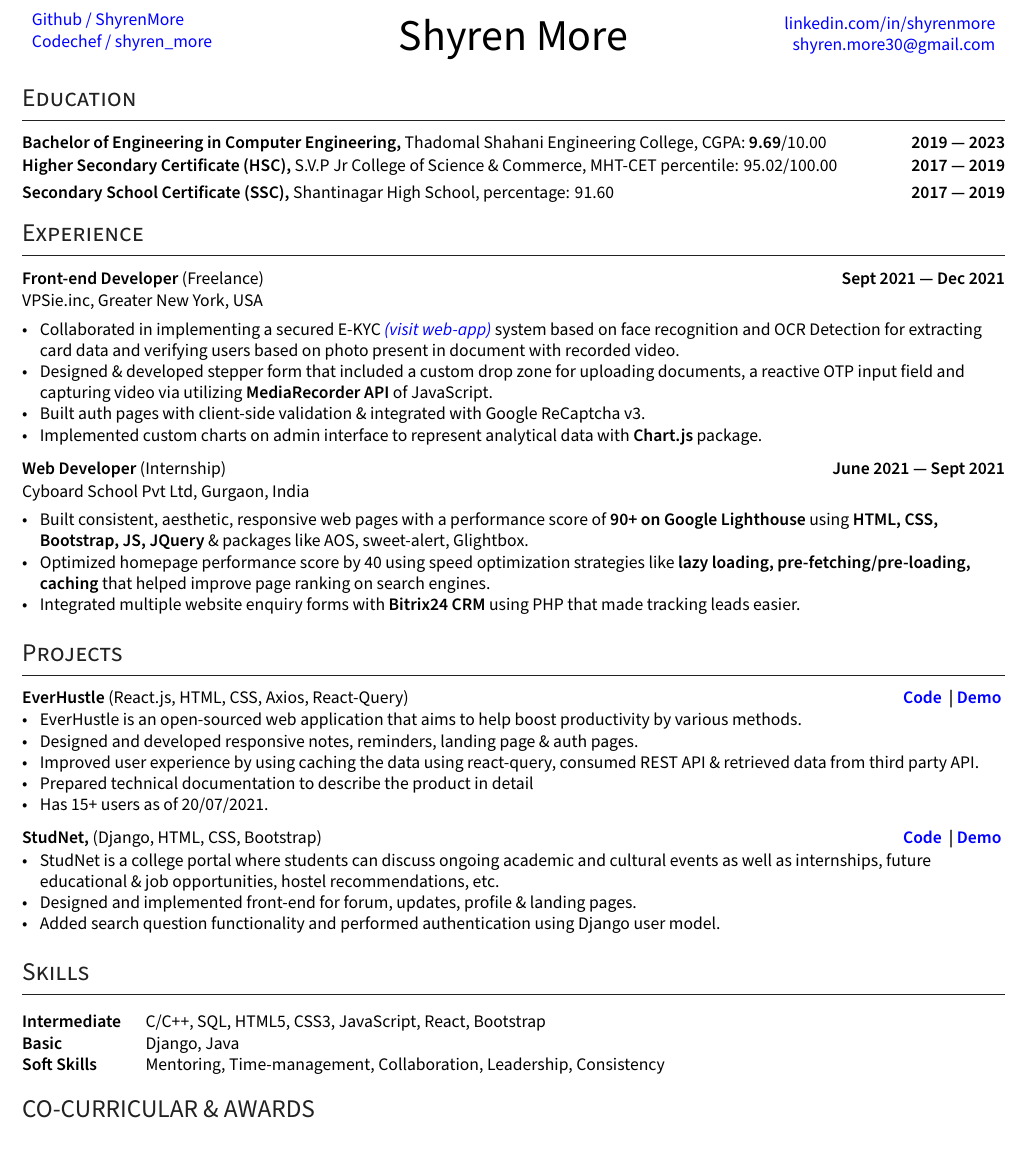
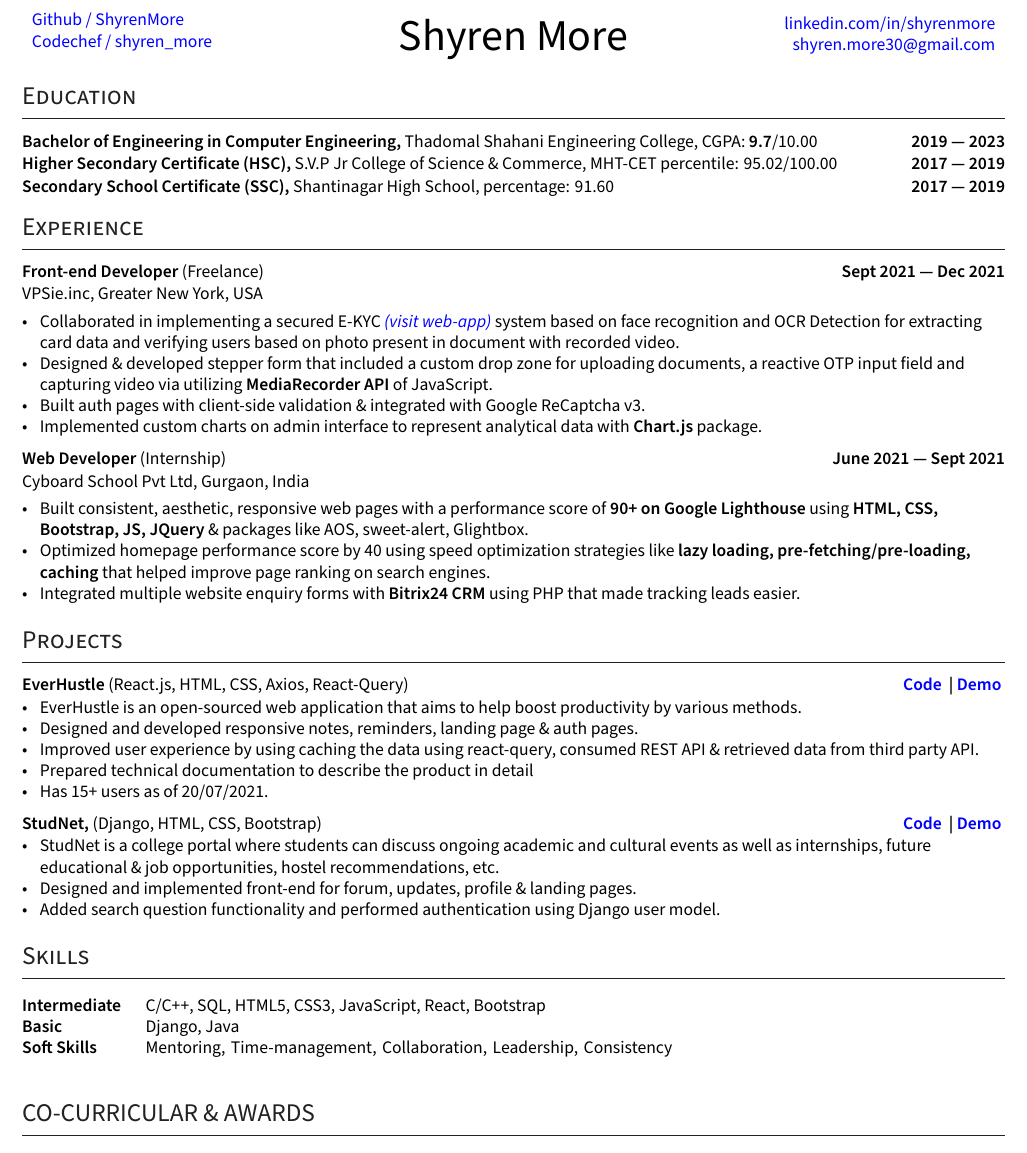
Before and after one commit to ShyrenMore/resume, a LaTeX CV (resume.tex): part of the page, cut so that both start at the same text. Compiled offline with XeLaTeX.

Commit message:
update CGPA

```diff
--- a/resume.tex
+++ b/resume.tex
@@ -93,6 +93,7 @@ ItalicFont=SourceSansPro-RegularIt.otf
 \definecolor{Text}{RGB}{34, 34, 34}
 % link color
 \definecolor{LINK_blue}{RGB}{29, 58, 136}
+\definecolor{WHITE}{RGB}{255,255,255}
 
 %%%% Define New Commands
 \usepackage[style=nature, maxbibnames=3]{biblatex}
@@ -189,11 +190,11 @@ ItalicFont=SourceSansPro-RegularIt.otf
 %%%%%%%  EDUCATION
 %%%%%%% --------------------------------------------------------------------------------------
 \section{Education }
-\subsection*{Bachelor of Engineering in Computer Engineering, {\normalsize \normalfont Thadomal Shahani Engineering College, CGPA: \textbf{9.69}/10.00} \hfill 2019 --- 2023}
+\subsection*{Bachelor of Engineering in Computer Engineering, {\normalsize \normalfont Thadomal Shahani Engineering College, CGPA: \textbf{9.7}/10.00} \hfill 2019 --- 2023}
 % \subtext{\small{Relevant Coursework: Object Oriented Programming, Data structures, Analysis of Algorithms, Relational Databases} }
 \vspace{0.1cm}
 \subsection*{Higher Secondary Certificate (HSC), {\normalsize \normalfont S.V.P Jr College of Science \& Commerce, MHT-CET percentile: 95.02/100.00} \hfill 2017 --- 2019}
-\vspace{0.2cm}
+\vspace{0.1cm}
 \subsection*{Secondary School Certificate (SSC), {\normalsize \normalfont Shantinagar High School, percentage: 91.60} \hfill 2017 --- 2019}
 \vspace{0.2cm}
 
@@ -286,6 +287,8 @@ ItalicFont=SourceSansPro-RegularIt.otf
 \hskills{Intermediate} &  C/C++, SQL, HTML5, CSS3, JavaScript, React, Bootstrap \\
 \hskills{Basic} & Django, Java  \\
 \hskills{Soft Skills} & Mentoring, Time-management, Collaboration, Leadership, Consistency
+\textcolor{WHITE}{, Business analysis, development, maintenance and
+software improvement}
 \end{tabular}
 \vspace{-0.2cm}
 
```
